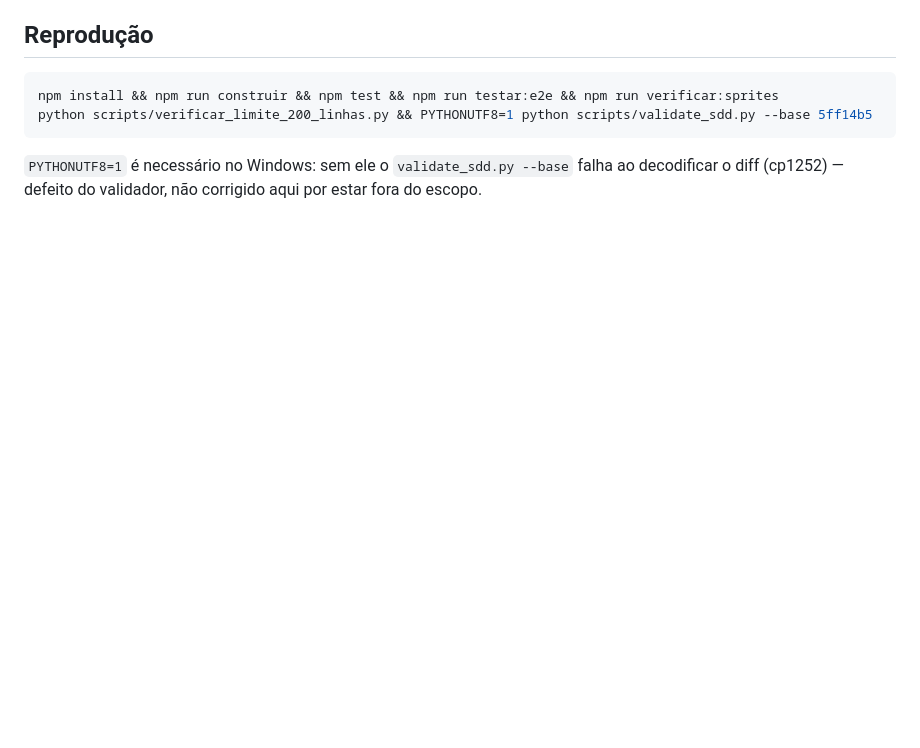
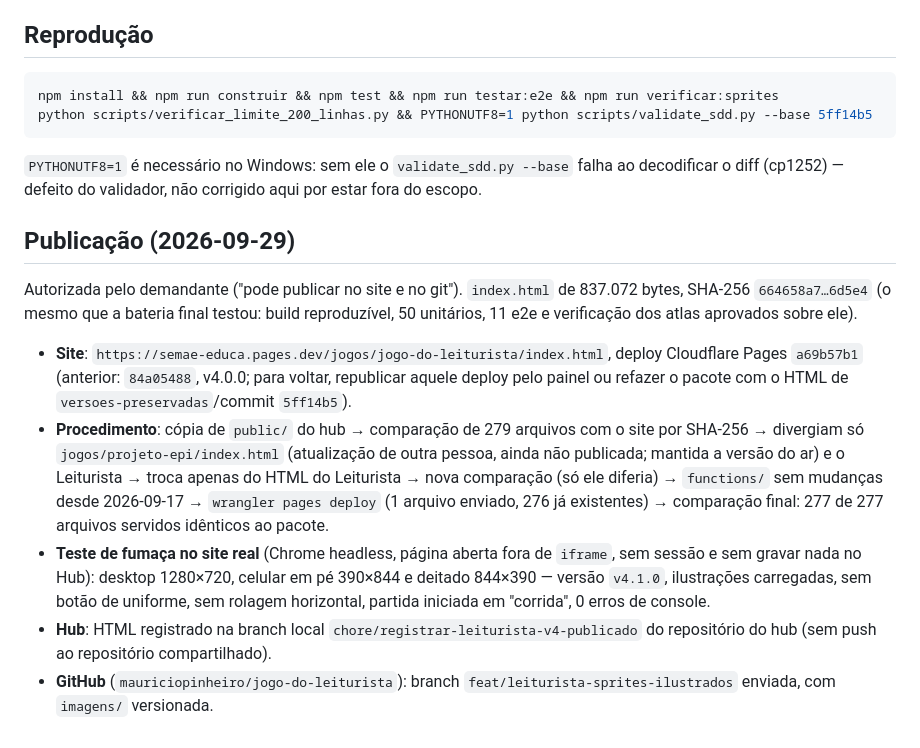
Before and after one commit to mauriciopinheiro/jogo-do-leiturista, a Markdown page: docs/evidencias/EVID-2026-004.md, the part around the change. Drawn GitHub-style; blank space fills up the shorter version.

Commit message:
docs(leiturista): registrar publicacao da v4.1.0 (deploy a69b57b1) na evidencia
Co-Authored-By: Claude Sonnet 5.5 <noreply@anthropic.com>

````diff
--- a/docs/evidencias/EVID-2026-004.md
+++ b/docs/evidencias/EVID-2026-004.md
@@ -66,3 +66,13 @@ python scripts/verificar_limite_200_linhas.py && PYTHONUTF8=1 python scripts/val
 ```
 
 `PYTHONUTF8=1` é necessário no Windows: sem ele o `validate_sdd.py --base` falha ao decodificar o diff (cp1252) — defeito do validador, não corrigido aqui por estar fora do escopo.
+
+## Publicação (2026-09-29)
+
+Autorizada pelo demandante ("pode publicar no site e no git"). `index.html` de 837.072 bytes, SHA-256 `664658a7…6d5e4` (o mesmo que a bateria final testou: build reproduzível, 50 unitários, 11 e2e e verificação dos atlas aprovados sobre ele).
+
+- **Site**: `https://semae-educa.pages.dev/jogos/jogo-do-leiturista/index.html`, deploy Cloudflare Pages `a69b57b1` (anterior: `84a05488`, v4.0.0; para voltar, republicar aquele deploy pelo painel ou refazer o pacote com o HTML de `versoes-preservadas`/commit `5ff14b5`).
+- **Procedimento**: cópia de `public/` do hub → comparação de 279 arquivos com o site por SHA-256 → divergiam só `jogos/projeto-epi/index.html` (atualização de outra pessoa, ainda não publicada; mantida a versão do ar) e o Leiturista → troca apenas do HTML do Leiturista → nova comparação (só ele diferia) → `functions/` sem mudanças desde 2026-09-17 → `wrangler pages deploy` (1 arquivo enviado, 276 já existentes) → comparação final: 277 de 277 arquivos servidos idênticos ao pacote.
+- **Teste de fumaça no site real** (Chrome headless, página aberta fora de `iframe`, sem sessão e sem gravar nada no Hub): desktop 1280×720, celular em pé 390×844 e deitado 844×390 — versão `v4.1.0`, ilustrações carregadas, sem botão de uniforme, sem rolagem horizontal, partida iniciada em "corrida", 0 erros de console.
+- **Hub**: HTML registrado na branch local `chore/registrar-leiturista-v4-publicado` do repositório do hub (sem push ao repositório compartilhado).
+- **GitHub** (`mauriciopinheiro/jogo-do-leiturista`): branch `feat/leiturista-sprites-ilustrados` enviada, com `imagens/` versionada.
````
